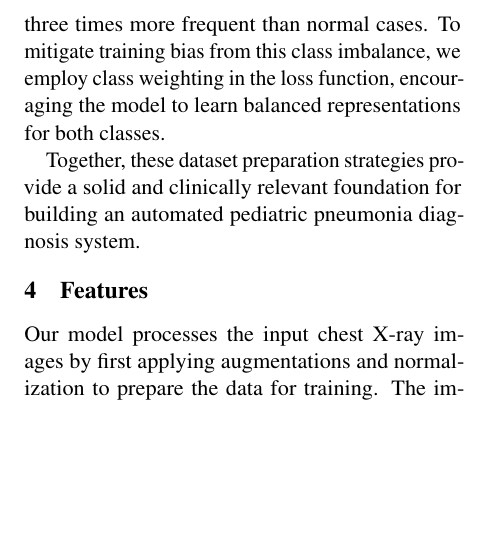
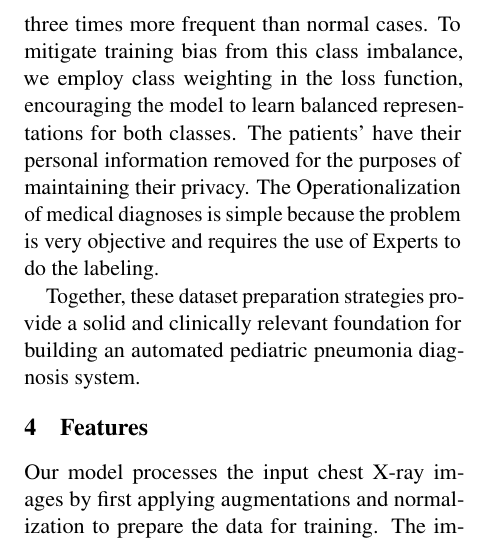
Before and after one commit to andrewlgoetz/Pneumonia-Classification-CNN, a LaTeX document (Proposal LaTeX/main.tex): part of one column of page 2 of 5, cut so that both start at the same text, the shorter picture padded with empty space. Compiled offline with pdfLaTeX.

Commit message:
small change dataset

```diff
--- a/Proposal LaTeX/main.tex
+++ b/Proposal LaTeX/main.tex
@@ -118,7 +118,8 @@ Figure~\ref{fig:train-class-distribution} shows the class distribution in the tr
     \caption{Class distribution in the training set.}
     \label{fig:train-class-distribution}
 \end{figure}
-Pneumonia cases are approximately three times more frequent than normal cases. To mitigate training bias from this class imbalance, we employ class weighting in the loss function, encouraging the model to learn balanced representations for both classes.
+Pneumonia cases are approximately three times more frequent than normal cases. To mitigate training bias from this class imbalance, we employ class weighting in the loss function, encouraging the model to learn balanced representations for both classes. The patients' have their personal information removed for the purposes of maintaining their privacy. The Operationalization of medical diagnoses is simple because the problem is very objective and requires the use of Experts to do the labeling.
+
 
 Together, these dataset preparation strategies provide a solid and clinically relevant foundation for building an automated pediatric pneumonia diagnosis system.
 
```
